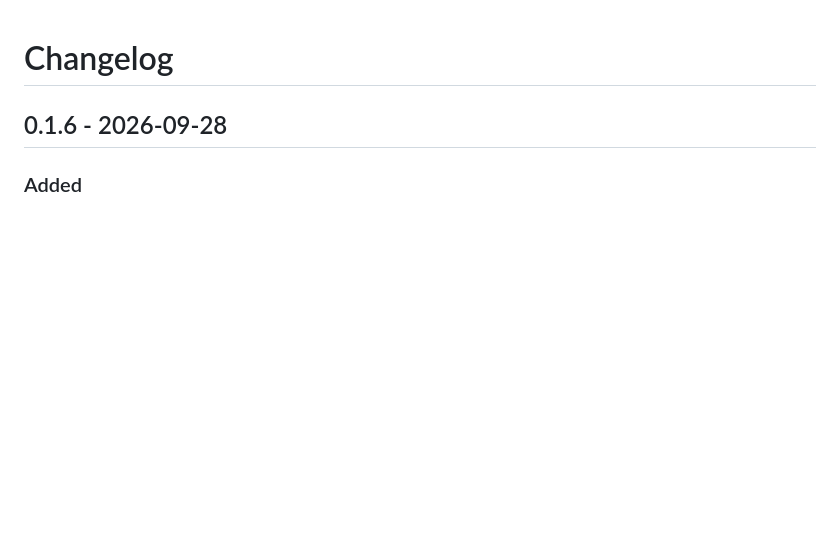
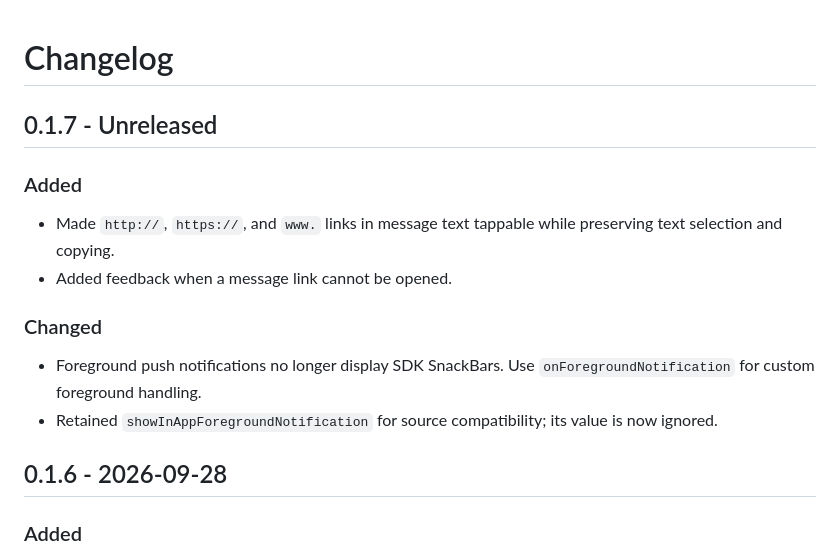
Before and after one commit to Netro-Systems/wisperbot_chat, a Markdown page: CHANGELOG.md, the part around the change. Drawn GitHub-style; blank space fills up the shorter version.

```diff
--- a/CHANGELOG.md
+++ b/CHANGELOG.md
@@ -1,4 +1,16 @@
 # Changelog
+
+## 0.1.7 - Unreleased
+
+### Added
+
+- Made `http://`, `https://`, and `www.` links in message text tappable while preserving text selection and copying.
+- Added feedback when a message link cannot be opened.
+
+### Changed
+
+- Foreground push notifications no longer display SDK SnackBars. Use `onForegroundNotification` for custom foreground handling.
+- Retained `showInAppForegroundNotification` for source compatibility; its value is now ignored.
 
 ## 0.1.6 - 2026-09-28
 
```
Also changed, not shown: README.md (+16 -0 lines).
